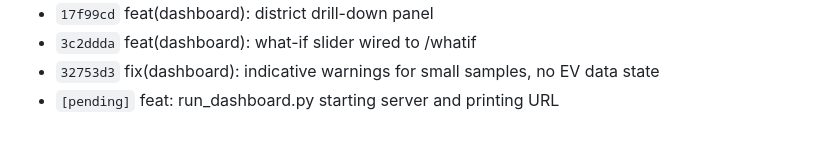
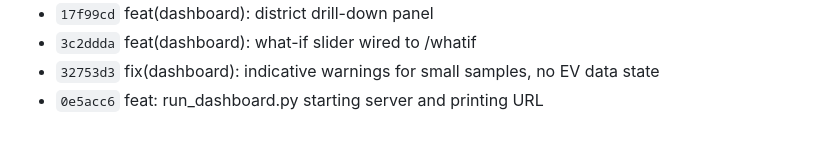
Before and after one commit to s2kumar2007/EV-Charge, a Markdown page: PROGRESS.md, the part around the change. Drawn GitHub-style.

Commit message:
docs(dashboard): update PROGRESS.md with milestone 5 commits
Record completed dashboard commits 29-36 with hashes.

```diff
--- a/PROGRESS.md
+++ b/PROGRESS.md
@@ -40,4 +40,4 @@
 - `17f99cd` feat(dashboard): district drill-down panel
 - `3c2ddda` feat(dashboard): what-if slider wired to /whatif
 - `32753d3` fix(dashboard): indicative warnings for small samples, no EV data state
-- `[pending]` feat: run_dashboard.py starting server and printing URL
+- `0e5acc6` feat: run_dashboard.py starting server and printing URL
```
